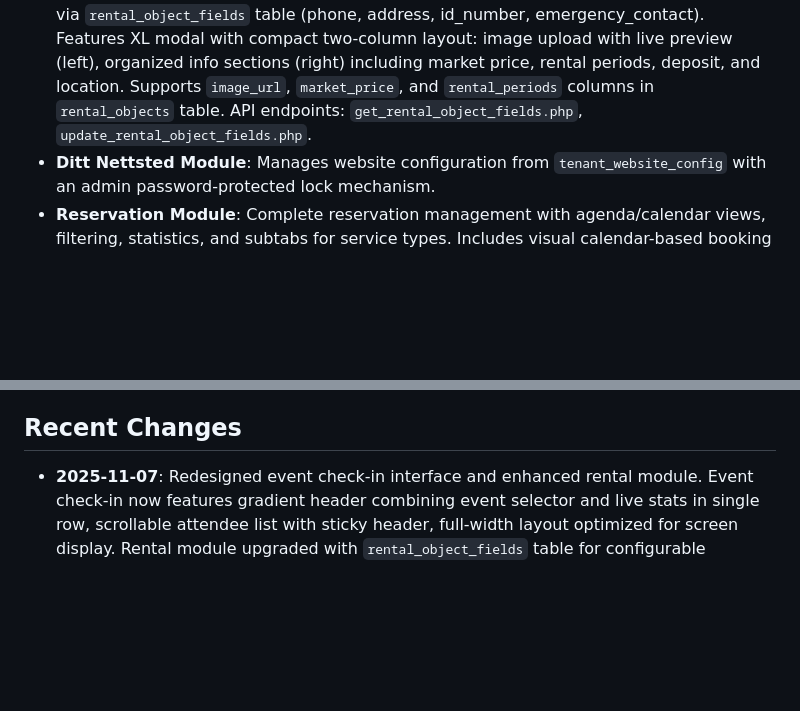
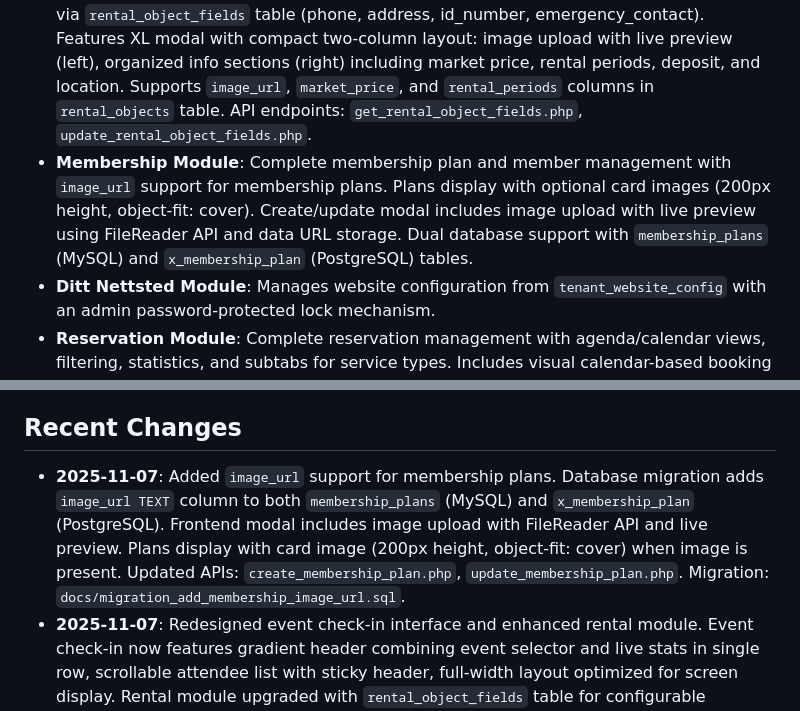
Before and after one commit to salesmanno/Super-Panel, a Markdown page: replit.md, 2 parts joined by grey strips. Drawn GitHub-style; blank space fills up the shorter version.

Commit message:
Add image support for membership plans and members
Implement `image_url` column for membership plans, enabling card image display with live preview via FileReader API during creation/update. Dual database support for MySQL and PostgreSQL.

Replit-Commit-Author: Agent
Replit-Commit-Session-Id: a205c1b3-2be7-4774-9fde-2de65233b844
Replit-Commit-Checkpoint-Type: full_checkpoint
Replit-Commit-Event-Id: 7341af83-2828-411c-a622-6e6ce0351755
Replit-Commit-Screenshot-Url: https://storage.googleapis.com/screenshot-production-us-central1/c6b2a0fc-0360-42e2-8204-c8ce31e66b3f/a205c1b3-2be7-4774-9fde-2de65233b844/EjT15W6

```diff
--- a/replit.md
+++ b/replit.md
@@ -26,6 +26,7 @@ The design prioritizes a clean, compact dashboard with a simple navigation heade
 - **Email Module**: Integrated email client with SMTP configuration validation and `EmailService.php` for cross-module automated notifications.
 - **Events Module**: Comprehensive CRUD for event management with `output_products` integration, including configurable registration fields via `event_registration_fields` table (standard fields: first_name, last_name, email; optional: phone, street, zip, city, postal, age). Features redesigned check-in interface with gradient header combining event selector and live stats (påmeldte, betalt, venter, inntekt) in single row, scrollable attendee list with sticky header, and full-width layout optimized for screen display.
 - **Rental Module**: Complete rental object management with configurable required fields via `rental_object_fields` table (phone, address, id_number, emergency_contact). Features XL modal with compact two-column layout: image upload with live preview (left), organized info sections (right) including market price, rental periods, deposit, and location. Supports `image_url`, `market_price`, and `rental_periods` columns in `rental_objects` table. API endpoints: `get_rental_object_fields.php`, `update_rental_object_fields.php`.
+- **Membership Module**: Complete membership plan and member management with `image_url` support for membership plans. Plans display with optional card images (200px height, object-fit: cover). Create/update modal includes image upload with live preview using FileReader API and data URL storage. Dual database support with `membership_plans` (MySQL) and `x_membership_plan` (PostgreSQL) tables.
 - **Ditt Nettsted Module**: Manages website configuration from `tenant_website_config` with an admin password-protected lock mechanism.
 - **Reservation Module**: Complete reservation management with agenda/calendar views, filtering, statistics, and subtabs for service types. Includes visual calendar-based booking with staff availability.
 - **Sales Module with Shopping Cart**: Supports dual purchase flows (shopping cart for products, individual service sales), barcode scanner integration, customer data management, and event linking. Includes hardcoded payment methods (Kontant, Vipps, Oppmøte) and a fullscreen mode. Features purchasing for registered and non-registered items with automatic stock tracking and weighted average cost calculation.
@@ -40,6 +41,7 @@ The design prioritizes a clean, compact dashboard with a simple navigation heade
 - **Clean Database Architecture**: Modular database design eliminating duplicates and redundancy, standardizing tables, adding cost price tracking, and introducing `service_bookings` and `unified_ledger` tables.
 
 ## Recent Changes
+- **2025-11-07**: Added `image_url` support for membership plans. Database migration adds `image_url TEXT` column to both `membership_plans` (MySQL) and `x_membership_plan` (PostgreSQL). Frontend modal includes image upload with FileReader API and live preview. Plans display with card image (200px height, object-fit: cover) when image is present. Updated APIs: `create_membership_plan.php`, `update_membership_plan.php`. Migration: `docs/migration_add_membership_image_url.sql`.
 - **2025-11-07**: Redesigned event check-in interface and enhanced rental module. Event check-in now features gradient header combining event selector and live stats in single row, scrollable attendee list with sticky header, full-width layout optimized for screen display. Rental module upgraded with `rental_object_fields` table for configurable required fields (phone, address, id_number, emergency_contact), XL modal with two-column layout featuring image upload/preview, new fields (market_price, rental_periods, image_url), organized sections, and compact design. APIs: `get_rental_object_fields.php`, `update_rental_object_fields.php`. Updated `create_rental.php` to support new columns and required fields persistence.
 - **2025-11-07**: FIXED CRITICAL TOAST NOTIFICATION API COMPATIBILITY - Implemented `resolveId()` method in `includes/toast-notification.js` to handle both string IDs and helper objects, restoring backward compatibility with 27+ legacy call sites across all modules. Fixed breaking change where `loading()` returns helper object `{id, success(), error(), warning(), info(), remove()}` but existing code calls `toastManager.update(toastId, 'success', 'Message')`. Added `toString()` and `valueOf()` to helper object for implicit string coercion. Increased z-index from 9999 to 10000 to ensure toast notifications always display above Bootstrap modals (z-index 1055). Both new API (`toast.success('Done')`) and legacy API (`toastManager.update(toastId, 'success', 'Done')`) now work correctly.
 - **2025-11-07**: Implemented global toast notification system with animated progress bar across ALL modules. Created `includes/toast-notification.js` and `includes/toast-notification.css` for reusable notification component. Toast appears in bottom-right corner showing process status: "Process pågår..." with green progress bar → "Process vellykket!" or "Process mislykket, reason". System supports loading, success, error, warning, and info states. Fully integrated in: Rental (create/delete/edit objects), Sales (cart operations, checkout, purchases), Membership (create plan, add member, renew), Events (create/delete, check-in, finance tracking), Reservations (service CRUD), and Announcements (create/edit/publish/delete). All user-facing operations now provide unified feedback through toast notifications instead of browser alerts.
```
